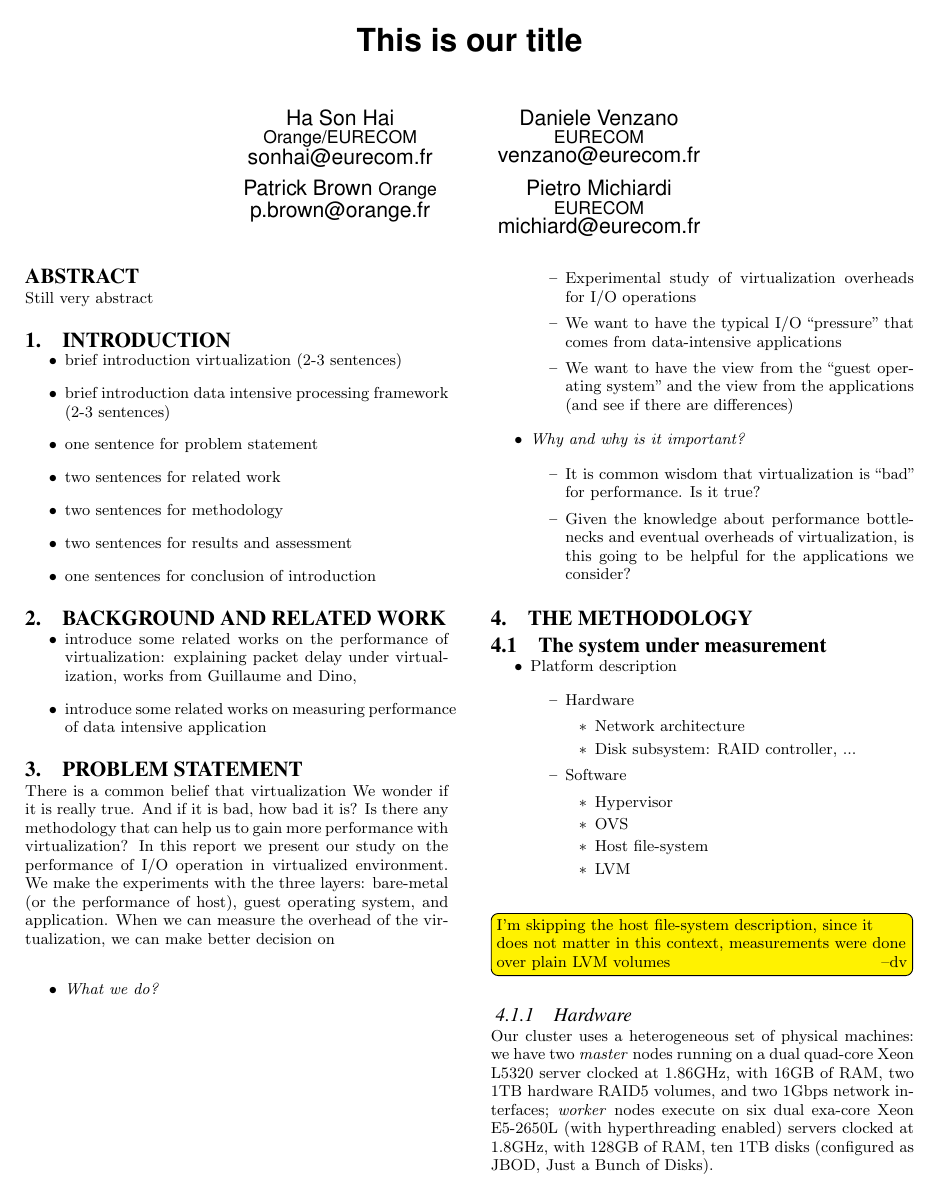
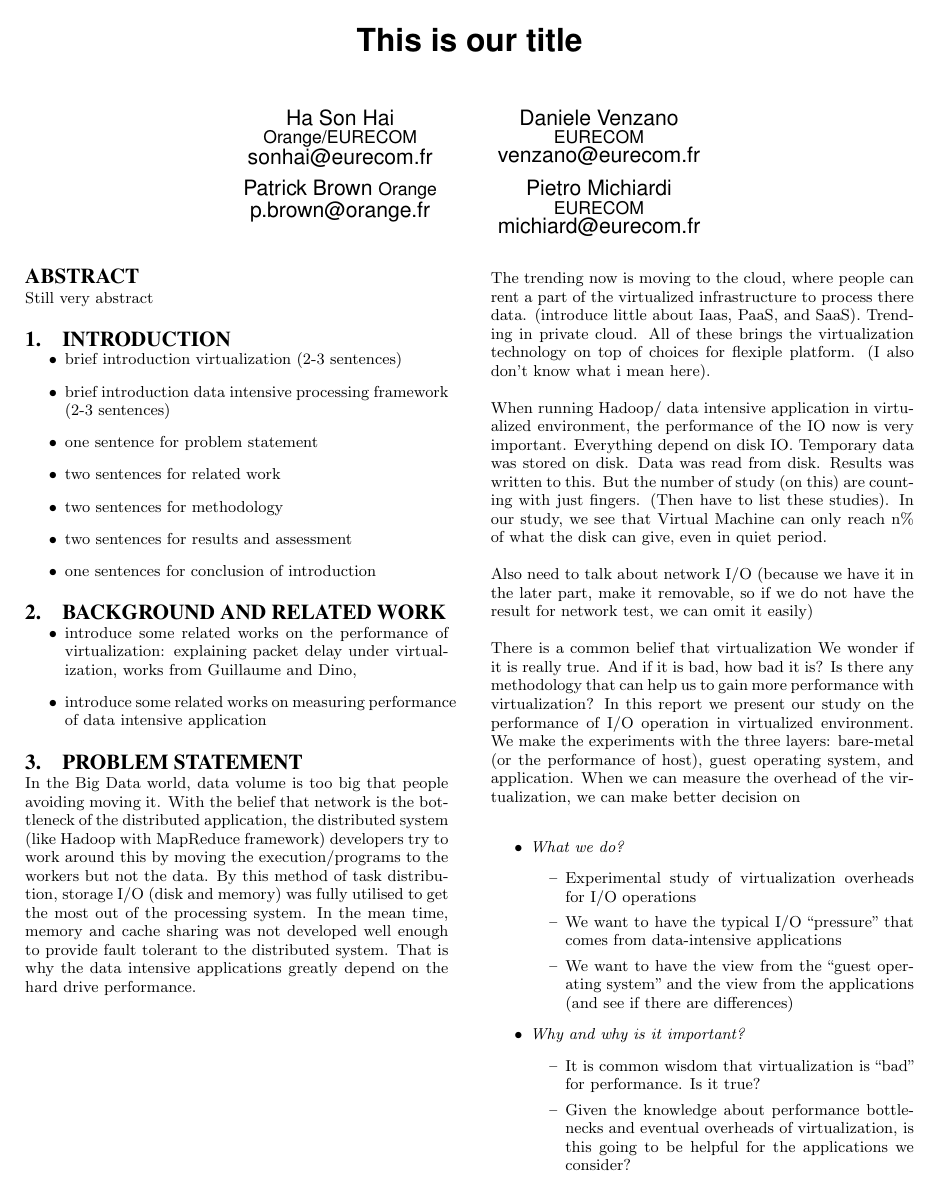
Before and after one commit to hasonhai/io_measurements, a LaTeX paper (main.tex): page 1 of 3. Compiled offline with pdfLaTeX.

Commit message:
adding some thoughts for problem statement

```diff
--- a/main.tex
+++ b/main.tex
@@ -120,6 +120,15 @@ Still very abstract
 \end{itemize}
 %%%%%%%%%%%%%%%%%%%%%%%%%%%%%%%%%%%%%%%%%%%%%%%%%%%%%%%%%%%%%%%%%%%%%
 \section{Problem statement}
+In the Big Data world, data volume is too big that people avoiding moving it. With the belief that network is the bottleneck of the distributed application, the distributed system (like Hadoop with MapReduce framework) developers try to work around this by moving the execution/programs to the workers but not the data. By this method of task distribution, storage I/O (disk and memory) was fully utilised to get the most out of the processing system. In the mean time, memory and cache sharing was not developed well enough to provide fault tolerant to the distributed system. That is why the data intensive applications greatly depend on the hard drive performance.
+
+The trending now is moving to the cloud, where people can rent a part of the virtualized infrastructure to process there data. (introduce little about Iaas, PaaS, and SaaS).
+Trending in private cloud. All of these brings the virtualization technology on top of choices for flexiple platform. (I also don't know what i mean here).
+
+When running Hadoop/ data intensive application in virtualized environment, the performance of the IO now is very important. Everything depend on disk IO. Temporary data was stored on disk. Data was read from disk. Results was written to this. But the number of study (on this) are counting with just fingers. (Then have to list these studies). In our study, we see that Virtual Machine can only reach {n}\% of what the disk can give, even in quiet period.
+
+Also need to talk about network I/O (because we have it in the later part, make it removable, so if we do not have the result for network test, we can omit it easily)
+
 There is a common belief that virtualization
 We wonder if it is really true. And if it is bad, how bad it is? Is there any methodology that can help us to gain more performance with virtualization? In this report we present our study on the performance of I/O operation in virtualized environment. We make the experiments with the three layers: bare-metal (or the performance of host), guest operating system, and application.
 When we can measure the overhead of the virtualization, we can make better decision on
```
